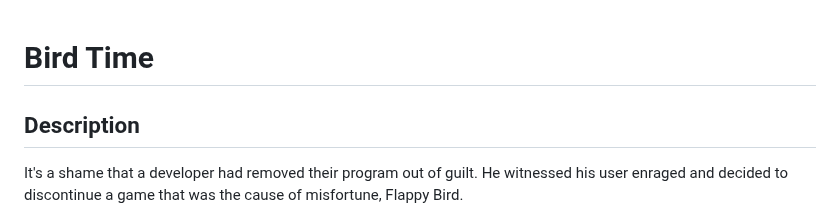
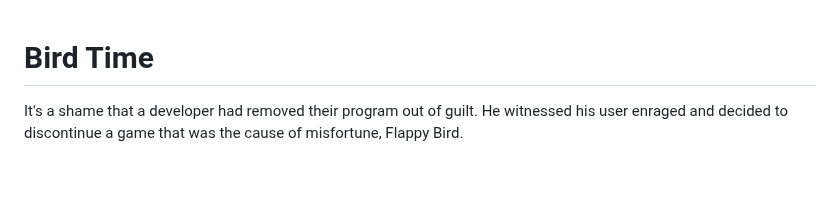
Before and after one commit to ericcnguyen04/BirdTime, a Markdown page: README.md, the part around the change. Drawn GitHub-style; blank space fills up the shorter version.

```diff
--- a/README.md
+++ b/README.md
@@ -1,6 +1,5 @@
 # Bird Time
 
-## Description
 It's a shame that a developer had removed their program out of guilt. He witnessed his user enraged and decided to discontinue a game that was the cause of misfortune, Flappy Bird.
 
 A unique platformer with a strange concept of flight. You are a bird that is trying to get by, but Mario pipes wants to get in the way. For some reason, you are very fragile, so precision is key.
```
